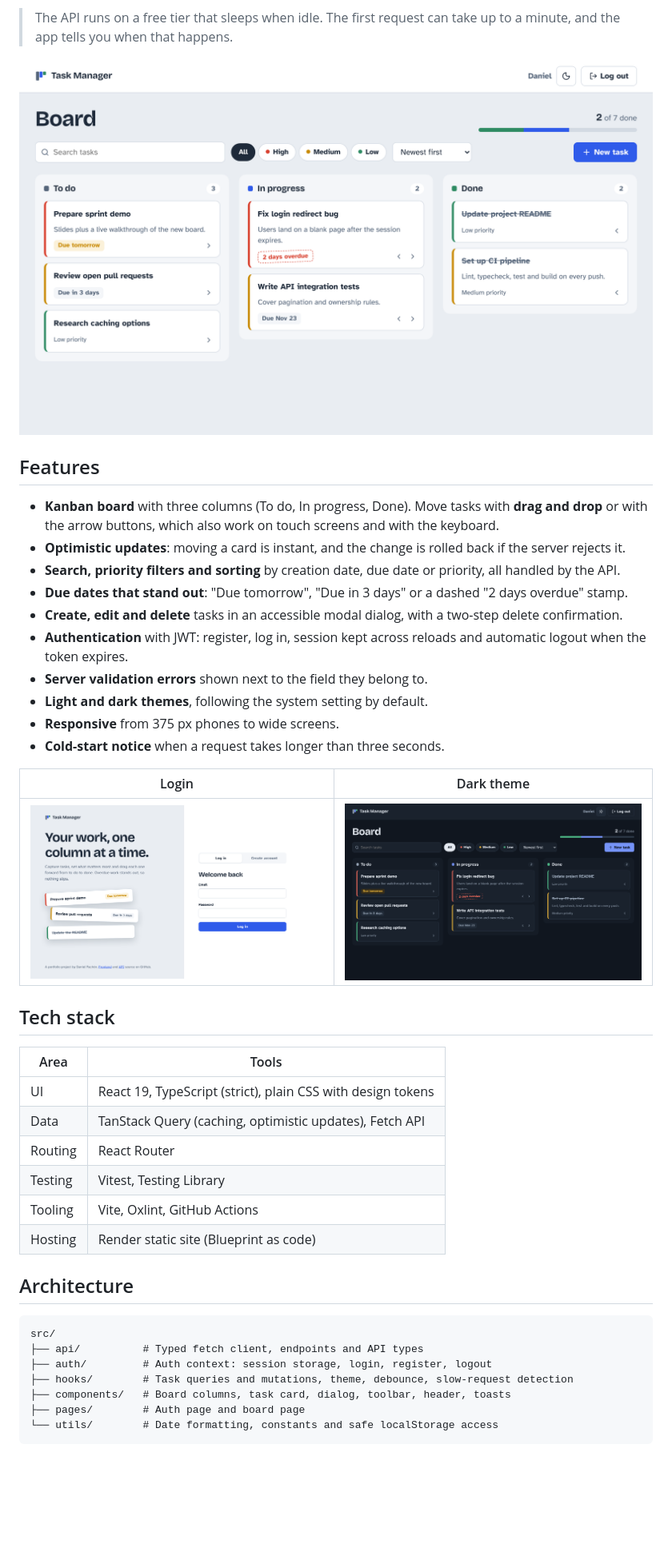
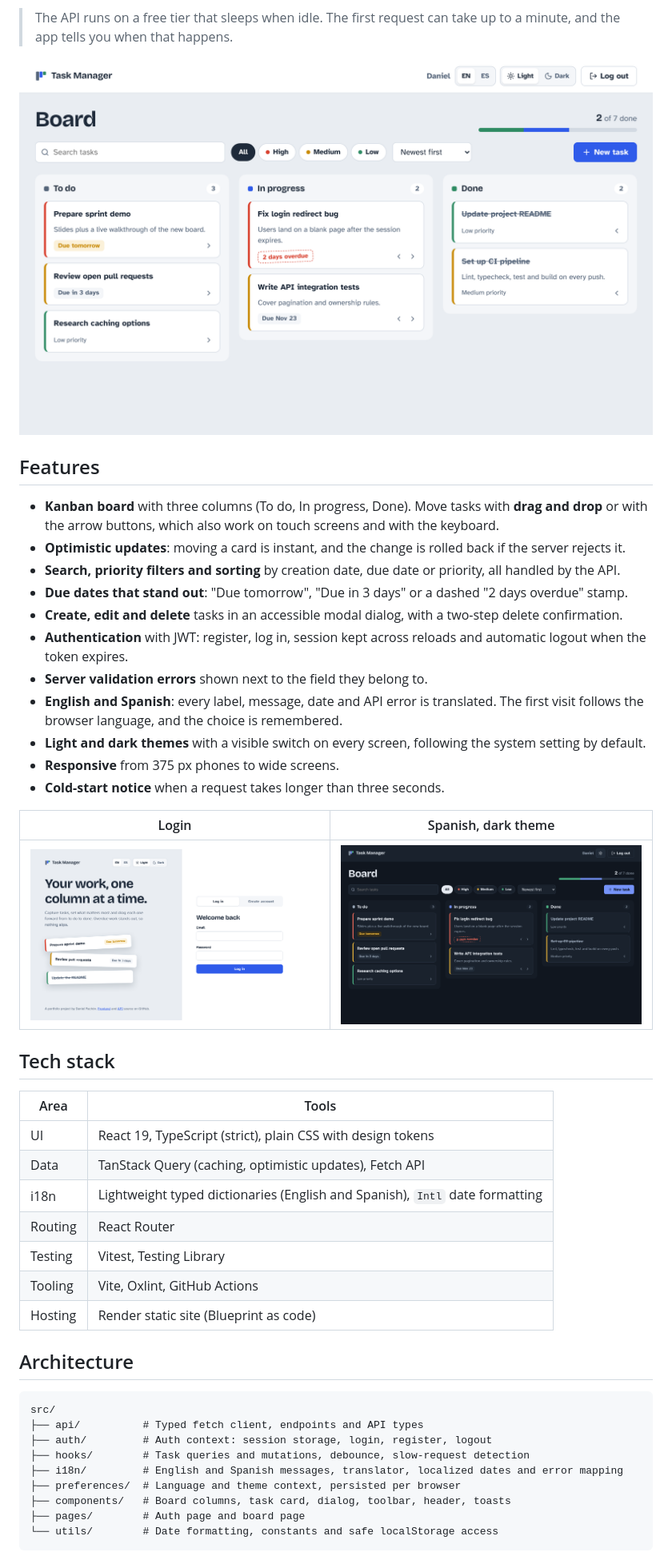
Before and after one commit to danielPachon/task-manager-web, a Markdown page: README.md, the part around one of its changes. Shown at 80% size. Drawn GitHub-style; pictures changed too: docs/board.png, docs/login.png; blank space fills up the shorter version.

Commit message:
docs: document language and theme support with updated screenshots
Co-Authored-By: Claude Opus 5.5 <noreply@anthropic.com>
Claude-Session: https://claude.ai/code/session_01B5iriLYiFA1h5std5JLvSb

```diff
--- a/README.md
+++ b/README.md
@@ -23,9 +23,10 @@ A Kanban-style task manager built with **React, TypeScript and TanStack Query**.
 - **Create, edit and delete** tasks in an accessible modal dialog, with a two-step delete confirmation.
 - **Authentication** with JWT: register, log in, session kept across reloads and automatic logout when the token expires.
 - **Server validation errors** shown next to the field they belong to.
-- **Light and dark themes**, following the system setting by default.
+- **English and Spanish**: every label, message, date and API error is translated. The first visit follows the browser language, and the choice is remembered.
+- **Light and dark themes** with a visible switch on every screen, following the system setting by default.
 - **Responsive** from 375 px phones to wide screens.
 - **Cold-start notice** when a request takes longer than three seconds.
 
-| Login | Dark theme |
+| Login | Spanish, dark theme |
 |---|---|
@@ -37,6 +38,7 @@ A Kanban-style task manager built with **React, TypeScript and TanStack Query**.
 |---|---|
 | UI | React 19, TypeScript (strict), plain CSS with design tokens |
 | Data | TanStack Query (caching, optimistic updates), Fetch API |
+| i18n | Lightweight typed dictionaries (English and Spanish), `Intl` date formatting |
 | Routing | React Router |
 | Testing | Vitest, Testing Library |
 | Tooling | Vite, Oxlint, GitHub Actions |
@@ -48,7 +50,9 @@ A Kanban-style task manager built with **React, TypeScript and TanStack Query**.
 src/
 ├── api/          # Typed fetch client, endpoints and API types
 ├── auth/         # Auth context: session storage, login, register, logout
-├── hooks/        # Task queries and mutations, theme, debounce, slow-request detection
+├── hooks/        # Task queries and mutations, debounce, slow-request detection
+├── i18n/         # English and Spanish messages, translator, localized dates and error mapping
+├── preferences/  # Language and theme context, persisted per browser
 ├── components/   # Board columns, task card, dialog, toolbar, header, toasts
 ├── pages/        # Auth page and board page
 └── utils/        # Date formatting, constants and safe localStorage access
```
Also changed, not shown: other parts of README.md (+3 -2 lines).
